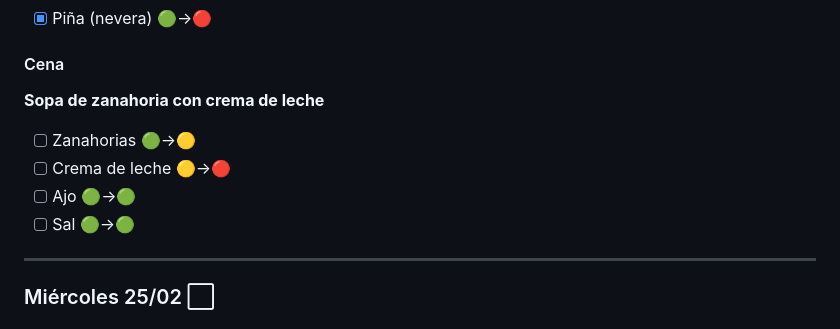
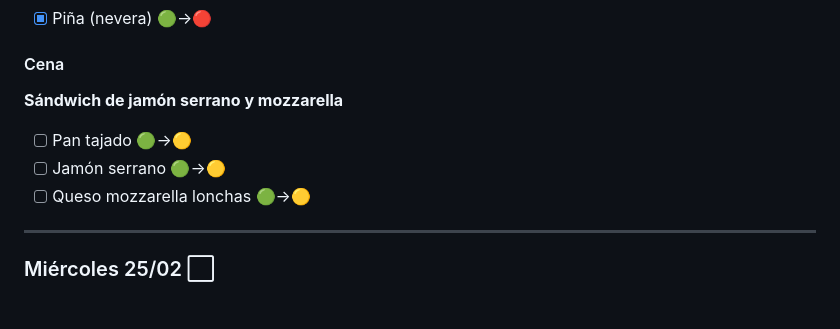
Before and after one commit to carolina-agencyeight/dieta, a Markdown page: plan_comidas.md, the part around the change. Rendered like a GitHub page.

Commit message:
Martes 24: cambiar cena a sándwich de jamón serrano y mozzarella
Co-Authored-By: Claude Sonnet 4.6 <noreply@anthropic.com>

```diff
--- a/plan_comidas.md
+++ b/plan_comidas.md
@@ -103,11 +103,10 @@
 - [x] Piña (nevera) 🟢→🔴
 
 #### Cena
-**Sopa de zanahoria con crema de leche**
-- [ ] Zanahorias 🟢→🟡
-- [ ] Crema de leche 🟡→🔴
-- [ ] Ajo 🟢→🟢
-- [ ] Sal 🟢→🟢
+**Sándwich de jamón serrano y mozzarella**
+- [ ] Pan tajado 🟢→🟡
+- [ ] Jamón serrano 🟢→🟡
+- [ ] Queso mozzarella lonchas 🟢→🟡
 
 ---
 
```
